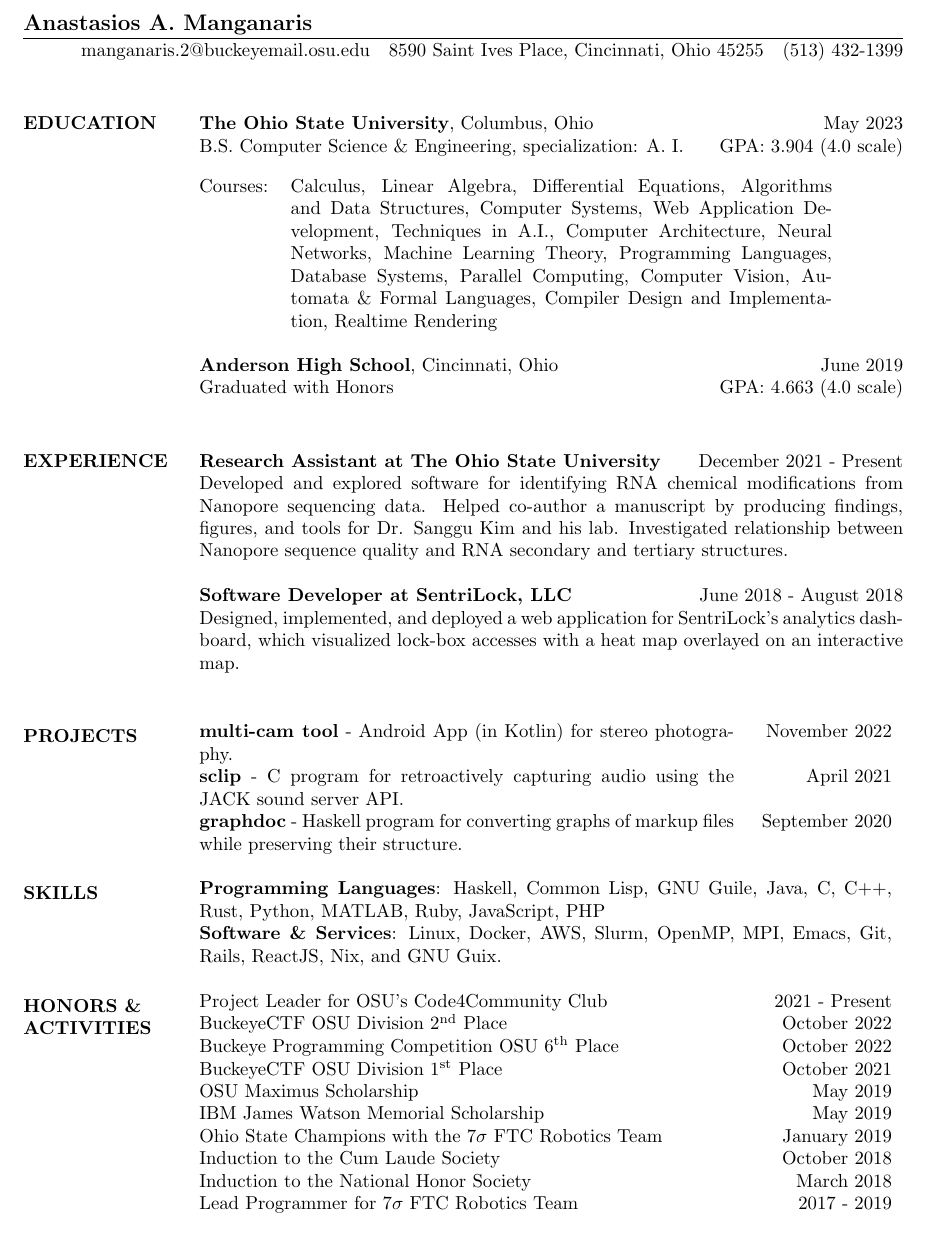
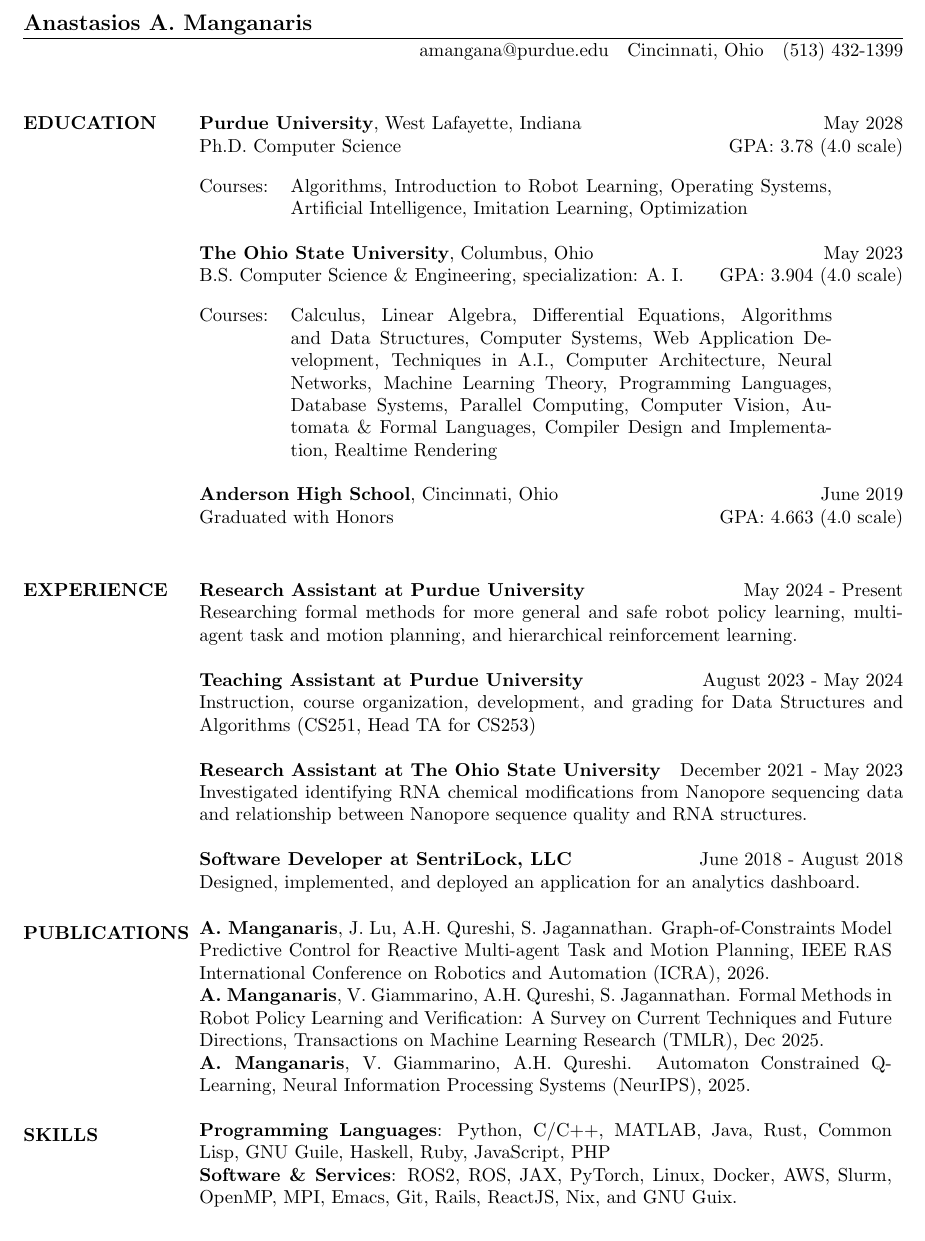
Before and after one commit to Tass0sm/curriculum-vitae, a LaTeX CV (cv.tex): part of the page, cut so that both start at the same text. Compiled offline with pdfLaTeX.

Commit message:
Updates from PhD

```diff
--- a/cv.tex
+++ b/cv.tex
@@ -7,13 +7,21 @@
 
 \begin{document}
 \name{Anastasios A. Manganaris}
-\address{manganaris.2@buckeyemail.osu.edu \\ 8590 Saint Ives Place, Cincinnati, Ohio 45255 \\ (513) 432-1399}
+\address{amangana@purdue.edu \\ Cincinnati, Ohio \\ (513) 432-1399}
 
 % Help: https://www.maxburstein.com/blog/creating-resume-using-latex/
 
 \begin{resume}
 
   \section{EDUCATION}
+
+  \textbf{Purdue University}, West Lafayette, Indiana \hfill May 2028 \\
+  Ph.D. Computer Science \hfill GPA: 3.78 (4.0 scale) \\
+  \\
+  \begin{tabular*}{\textwidth}{@{}l p{4in}}
+    Courses: & Algorithms, Introduction to Robot Learning, Operating Systems,
+    Artificial Intelligence, Imitation Learning, Optimization \\
+  \end{tabular}
 
   \textbf{The Ohio State University}, Columbus, Ohio \hfill May 2023 \\
   B.S. Computer Science \& Engineering, specialization: A. I. \hfill GPA: 3.904 (4.0 scale) \\
@@ -32,52 +40,66 @@
   Graduated with Honors \hfill GPA: 4.663 (4.0 scale) \\
 
   \section{EXPERIENCE}
-  \textbf{Research Assistant at The Ohio State University} \hfill December 2021 - Present \\
-  Developed and explored software for identifying RNA chemical
-  modifications from Nanopore sequencing data. Helped co-author a manuscript by
-  producing findings, figures, and tools for Dr. Sanggu Kim and his
-  lab. Investigated relationship between Nanopore sequence quality and
-  RNA secondary and tertiary structures.
+  \textbf{Research Assistant at Purdue University} \hfill May 2024 - Present \\
+  Researching formal methods for more general and safe robot policy learning,
+  multi-agent task and motion planning, and hierarchical reinforcement learning.
+
+  \textbf{Teaching Assistant at Purdue University} \hfill August 2023 - May 2024 \\
+  Instruction, course organization, development, and grading for Data Structures
+  and Algorithms (CS251, Head TA for CS253)
+
+  \textbf{Research Assistant at The Ohio State University} \hfill December 2021 - May 2023 \\
+  Investigated identifying RNA chemical modifications from Nanopore sequencing
+  data and relationship between Nanopore sequence quality and RNA structures.
 
   \textbf{Software Developer at SentriLock, LLC} \hfill June 2018 -
-  August 2018 \\ Designed, implemented, and deployed a web application
-  for SentriLock's analytics dashboard, which visualized lock-box
-  accesses with a heat map overlayed on an interactive map. \\
-  \section{PROJECTS}
+  August 2018 \\ Designed, implemented, and deployed an application
+  for an analytics dashboard. %, which visualized lock-box
+  % accesses with a heat map overlayed on an interactive map.
+
+  \section{PUBLICATIONS}
 
   \begin{tabularx}{\linewidth}{ @{}X  >{\raggedleft\arraybackslash}p{1in} }
-    \textbf{multi-cam tool} - Android App (in Kotlin) for
-    stereo photography. & November 2022 \\
-    \textbf{sclip} - C program for retroactively capturing audio using the
-    JACK sound server API.  & April 2021 \\
-    \textbf{graphdoc} - Haskell program for converting graphs of markup files
-    while preserving their structure.  & September 2020 \\
+    \textbf{A. Manganaris}, J. Lu, A.H. Qureshi, S. Jagannathan. Graph-of-Constraints Model Predictive Control for Reactive Multi-agent Task and Motion Planning, IEEE RAS International Conference on Robotics and Automation (ICRA), 2026. \\
+    \textbf{A. Manganaris}, V. Giammarino, A.H. Qureshi, S. Jagannathan. Formal Methods in Robot Policy Learning and Verification: A Survey on Current Techniques and Future Directions, Transactions on Machine Learning Research (TMLR), Dec 2025. \\
+    \textbf{A. Manganaris}, V. Giammarino, A.H. Qureshi. Automaton Constrained Q-Learning, Neural Information Processing Systems (NeurIPS), 2025. \\
   \end{tabularx}
+
+  %% \section{PROJECTS}
+
+  %% \begin{tabularx}{\linewidth}{ @{}X  >{\raggedleft\arraybackslash}p{1in} }
+  %%   \textbf{multi-cam tool} - Android App (in Kotlin) for
+  %%   stereo photography. & November 2022 \\
+  %%   \textbf{sclip} - C program for retroactively capturing audio using the
+  %%   JACK sound server API.  & April 2021 \\
+  %%   \textbf{graphdoc} - Haskell program for converting graphs of markup files
+  %%   while preserving their structure.  & September 2020 \\
+  %% \end{tabularx}
 
   \section{SKILLS}
 
   \begin{tabularx}{\linewidth}{ @{}X }
-    \textbf{Programming Languages}: Haskell, Common Lisp, GNU Guile, Java, C,
-    C++, Rust, Python, MATLAB, Ruby, JavaScript, PHP \\
-    \textbf{Software \& Services}: Linux, Docker, AWS, Slurm,
-    OpenMP, MPI, Emacs, Git, Rails, ReactJS, Nix, and GNU Guix. \\
+    \textbf{Programming Languages}: Python, C/C++, MATLAB, Java, Rust, Common Lisp,
+    GNU Guile, Haskell, Ruby, JavaScript, PHP \\
+    \textbf{Software \& Services}: ROS2, ROS, JAX, PyTorch, Linux, Docker, AWS,
+    Slurm, OpenMP, MPI, Emacs, Git, Rails, ReactJS, Nix, and GNU Guix. \\
   \end{tabularx}
 
-  \section{HONORS \& ACTIVITIES}
+  %% \section{HONORS \& ACTIVITIES}
 
-  \begin{tabularx}{\linewidth}{ @{}X  >{\raggedleft\arraybackslash}p{1in} }
-    Project Leader for OSU's Code4Community Club &                     2021 - Present \\
-    BuckeyeCTF OSU Division 2\textsuperscript{nd} Place &              October 2022 \\
-    Buckeye Programming Competition OSU 6\textsuperscript{th} Place &  October 2022 \\
-    BuckeyeCTF OSU Division 1\textsuperscript{st} Place &              October 2021 \\
-    OSU Maximus Scholarship &                                          May 2019 \\
-    IBM James Watson Memorial Scholarship &                            May 2019 \\
-    %% Doris Outstanding Senior in Mathematics Award &                    April 2019 \\
-    Ohio State Champions with the 7$\sigma$ FTC Robotics Team &        January 2019 \\
-    Induction to the Cum Laude Society &                               October 2018 \\
-    Induction to the National Honor Society &                          March 2018 \\
-    Lead Programmer for 7$\sigma$ FTC Robotics Team  &                 2017 - 2019 \\
-  \end{tabularx}
+  %% \begin{tabularx}{\linewidth}{ @{}X  >{\raggedleft\arraybackslash}p{1in} }
+  %%   Project Leader for OSU's Code4Community Club &                     2021 - 2023 \\
+  %%   BuckeyeCTF OSU Division 2\textsuperscript{nd} Place &              October 2022 \\
+  %%   Buckeye Programming Competition OSU 6\textsuperscript{th} Place &  October 2022 \\
+  %%   BuckeyeCTF OSU Division 1\textsuperscript{st} Place &              October 2021 \\
+  %%   OSU Maximus Scholarship &                                          May 2019 \\
+  %%   IBM James Watson Memorial Scholarship &                            May 2019 \\
+  %%   %% Doris Outstanding Senior in Mathematics Award &                    April 2019 \\
+  %%   Ohio State Champions with the 7$\sigma$ FTC Robotics Team &        January 2019 \\
+  %%   Induction to the Cum Laude Society &                               October 2018 \\
+  %%   Induction to the National Honor Society &                          March 2018 \\
+  %%   Lead Programmer for 7$\sigma$ FTC Robotics Team  &                 2017 - 2019 \\
+  %% \end{tabularx}
 
 \end{resume}
 \end{document}
```
Also changed, not shown: cv.pdf.
